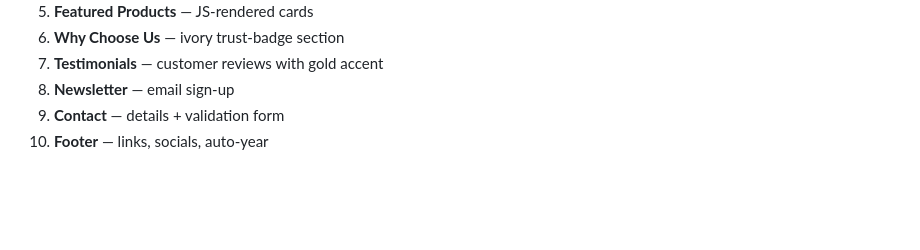
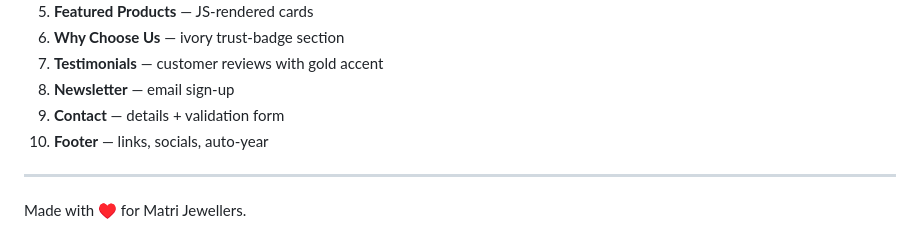
Before and after one commit to SuBHo086/Matri-Jewellers, a Markdown page: README.md, the part around the change. GitHub-like rendering; blank space fills up the shorter version.

```diff
--- a/README.md
+++ b/README.md
@@ -107,3 +107,7 @@ Express endpoint, or an email API) in the submit handlers in `js/main.js`.
 8. **Newsletter** — email sign-up
 9. **Contact** — details + validation form
 10. **Footer** — links, socials, auto-year
+
+---
+
+Made with ♥ for Matri Jewellers.
```
Also changed, not shown: todo.md (added, +39 -0 lines).
